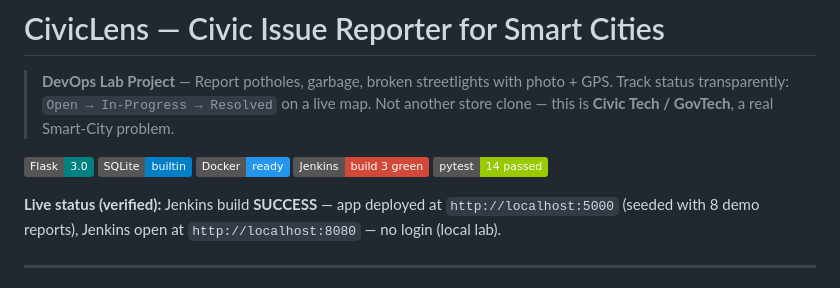
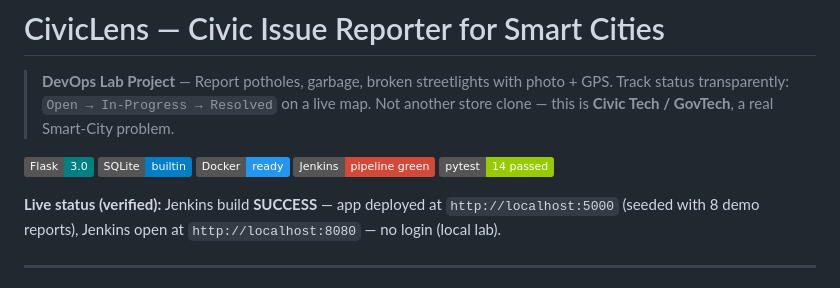
Before and after one commit to Harshavardhan1636/CivicLens, a Markdown page: README.md, the part around the change. Drawn GitHub-style; badges without logos.

Commit message:
README: versionless Jenkins badge

```diff
--- a/README.md
+++ b/README.md
@@ -3,7 +3,7 @@
 > **DevOps Lab Project** — Report potholes, garbage, broken streetlights with photo + GPS. Track status transparently: `Open → In-Progress → Resolved` on a live map.
 > Not another store clone — this is **Civic Tech / GovTech**, a real Smart-City problem.
 
-![Stack](https://img.shields.io/badge/Flask-3.0-teal) ![DB](https://img.shields.io/badge/SQLite-builtin-blue) ![Docker](https://img.shields.io/badge/Docker-ready-2496ED) ![Jenkins](https://img.shields.io/badge/Jenkins-build_3_green-D24939) ![Tests](https://img.shields.io/badge/pytest-14_passed-green)
+![Stack](https://img.shields.io/badge/Flask-3.0-teal) ![DB](https://img.shields.io/badge/SQLite-builtin-blue) ![Docker](https://img.shields.io/badge/Docker-ready-2496ED) ![Jenkins](https://img.shields.io/badge/Jenkins-pipeline_green-D24939) ![Tests](https://img.shields.io/badge/pytest-14_passed-green)
 
 **Live status (verified):** Jenkins build **SUCCESS** — app deployed at `http://localhost:5000` (seeded with 8 demo reports), Jenkins open at `http://localhost:8080` — no login (local lab).
 
```
